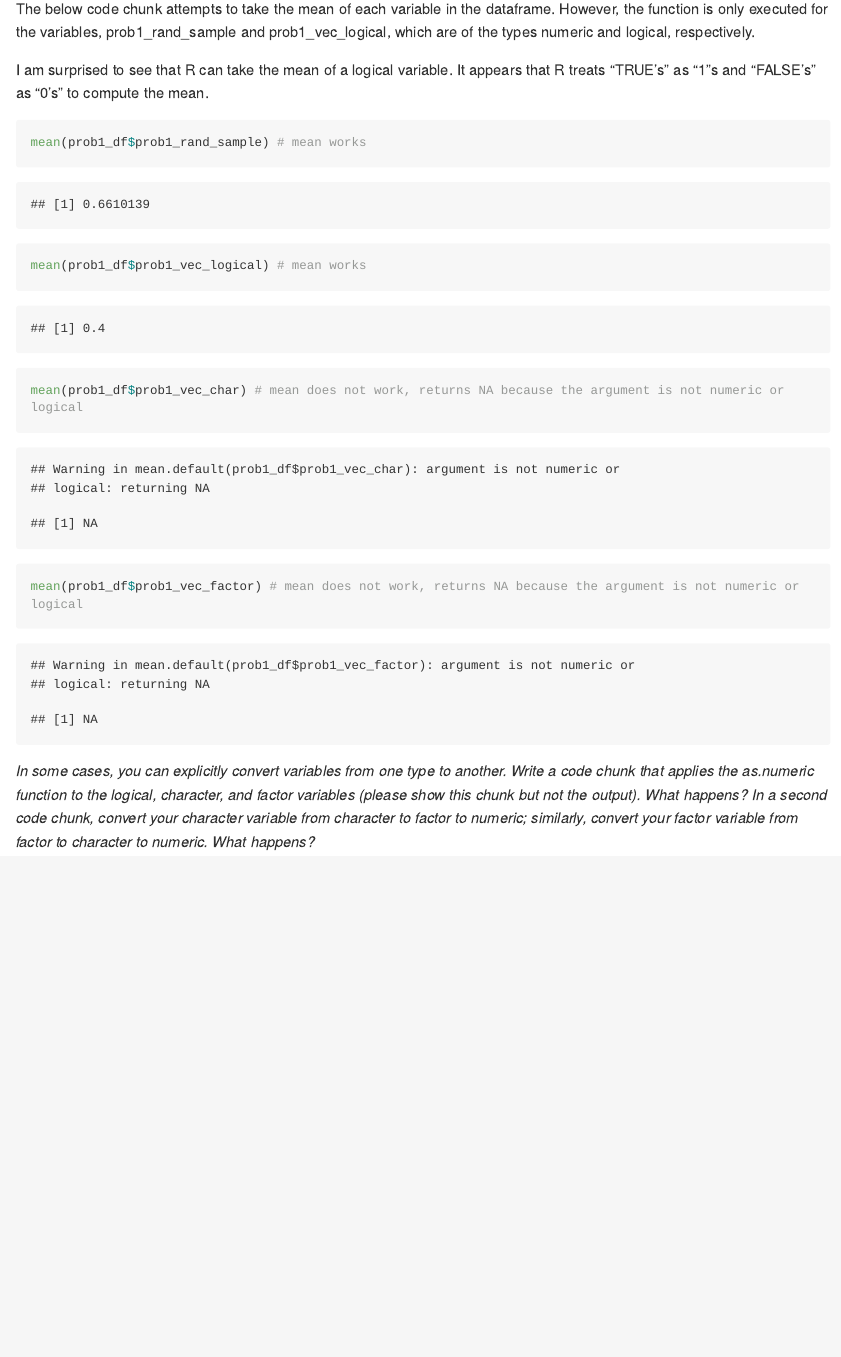
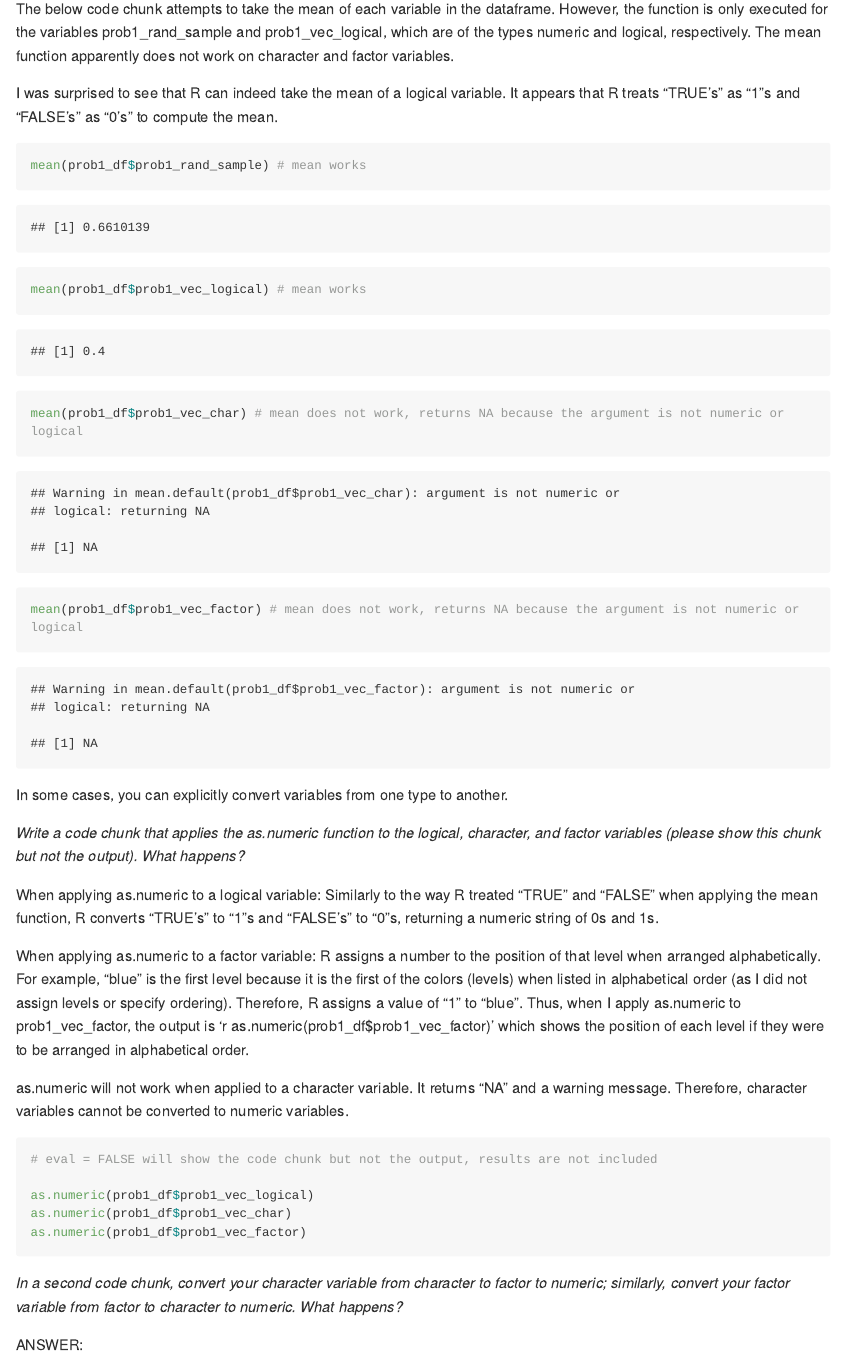
Before and after one commit to ncomfort/p8015_hw1_NC2710, an R Markdown document (p8105_hw1_NC2710.Rmd): the page in a window 1100 px wide, from 1040 px down. Rendered offline with R 4.5, knitr and Pandoc, with nearby package versions; some code elsewhere in the file could not run offline; long lines of code are wrapped.

Commit message:
Problem 1 - apply as.numeric

````diff
--- a/p8105_hw1_NC2710.Rmd
+++ b/p8105_hw1_NC2710.Rmd
@@ -55,9 +55,9 @@ prob1_df = tibble( # create data frame
 
 *Try to take the mean of each variable in your dataframe. What works and what doesn’t? Why?*
 
-The below code chunk attempts to take the mean of each variable in the dataframe. However, the function is only executed for the variables, prob1_rand_sample and prob1_vec_logical, which are of the types numeric and logical, respectively.
+The below code chunk attempts to take the mean of each variable in the dataframe. However, the function is only executed for the variables prob1_rand_sample and prob1_vec_logical, which are of the types numeric and logical, respectively. The mean function apparently does not work on character and factor variables.
 
-I am surprised to see that R can take the mean of a logical variable. It appears that R treats "TRUE's" as "1"s and "FALSE's" as "0's" to compute the mean.
+I was surprised to see that R can indeed take the mean of a logical variable. It appears that R treats "TRUE's" as "1"s and "FALSE's" as "0's" to compute the mean.
 
 ```{r Problem 1 means}
 
@@ -68,4 +68,29 @@ mean(prob1_df$prob1_vec_factor) # mean does not work, returns NA because the arg
 
 ```
 
-*In some cases, you can explicitly convert variables from one type to another. Write a code chunk that applies the as.numeric function to the logical, character, and factor variables (please show this chunk but not the output). What happens? In a second code chunk, convert your character variable from character to factor to numeric; similarly, convert your factor variable from factor to character to numeric. What happens?*
+In some cases, you can explicitly convert variables from one type to another.
+
+*Write a code chunk that applies the as.numeric function to the logical, character, and factor variables (please show this chunk but not the output). What happens?*
+
+When applying as.numeric to a logical variable: Similarly to the way R treated "TRUE" and "FALSE" when applying the mean function, R converts "TRUE's" to "1"s and "FALSE's" to "0"s, returning a numeric string of 0s and 1s.
+
+When applying as.numeric to a factor variable: R assigns a number to the position of that level when arranged alphabetically. For example, "blue" is the first level because it is the first of the colors (levels) when listed in alphabetical order (as I did not assign levels or specify ordering). Therefore, R assigns a value of "1" to "blue". Thus, when I apply as.numeric to prob1_vec_factor, the output is 'r as.numeric(prob1_df$prob1_vec_factor)' which shows the position of each level if they were to be arranged in alphabetical order.
+
+as.numeric will not work when applied to a character variable. It returns "NA" and a warning message. Therefore, character variables cannot be converted to numeric variables.
+
+```{r Problem 1 apply as.numeric, eval = FALSE}
+# eval = FALSE will show the code chunk but not the output, results are not included
+
+as.numeric(prob1_df$prob1_vec_logical)
+as.numeric(prob1_df$prob1_vec_char)
+as.numeric(prob1_df$prob1_vec_factor)
+
+```
+
+*In a second code chunk, convert your character variable from character to factor to numeric; similarly, convert your factor variable from factor to character to numeric. What happens?*
+
+```{r Problem 1 convert variables}
+
+```
+
+ANSWER:
````
